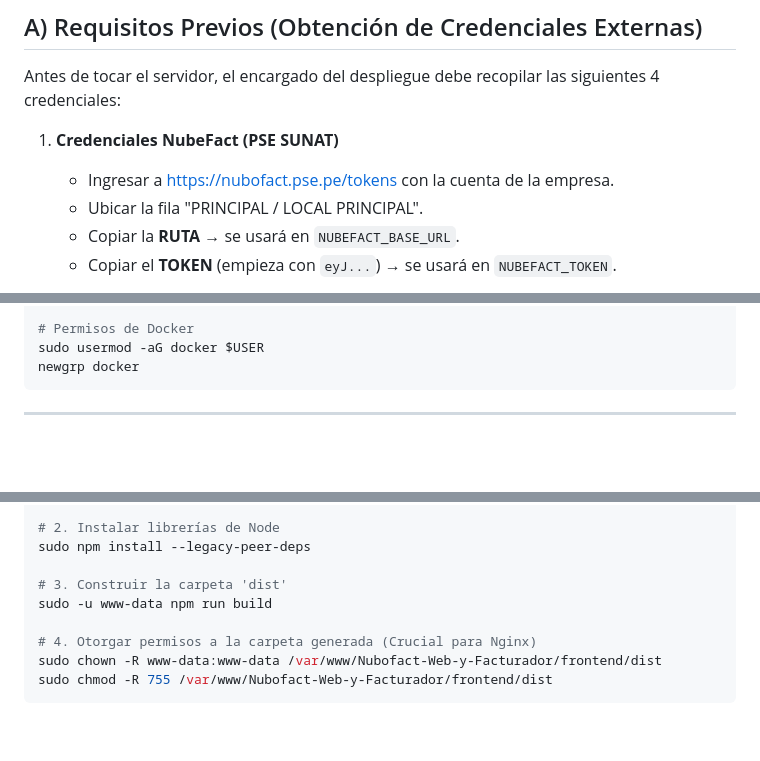
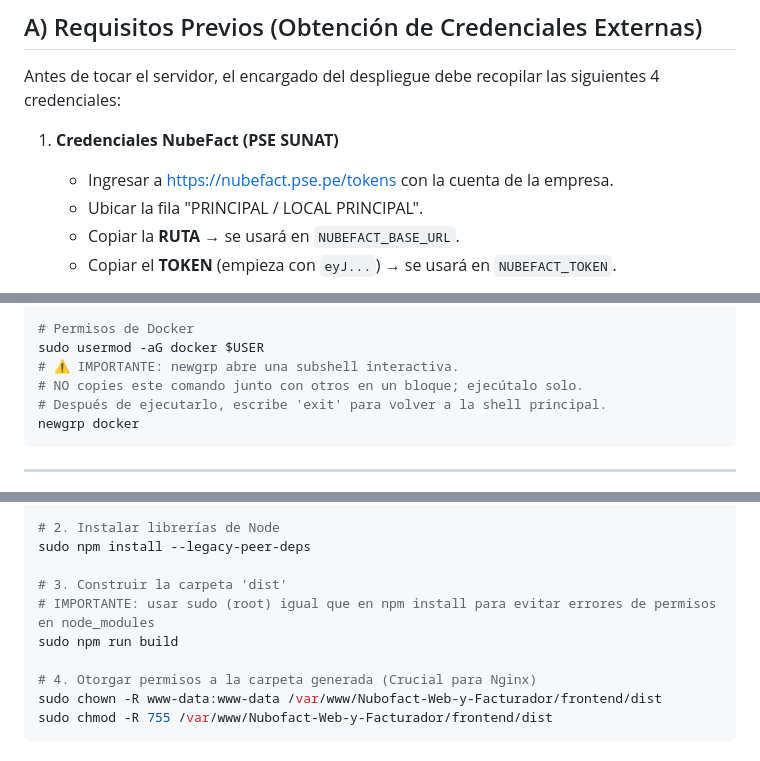
Before and after one commit to Josephml23/PRY-YOLIT, a Markdown page: docs/DESPLIEGUE.md, 3 parts joined by grey strips. GitHub-like rendering; blank space fills up the shorter version.

Commit message:
fix: cierre de proyecto

````diff
--- a/docs/DESPLIEGUE.md
+++ b/docs/DESPLIEGUE.md
@@ -9,7 +9,7 @@
 Antes de tocar el servidor, el encargado del despliegue debe recopilar las siguientes 4 credenciales:
 
 1. **Credenciales NubeFact (PSE SUNAT)**
-   - Ingresar a https://nubofact.pse.pe/tokens con la cuenta de la empresa.
+   - Ingresar a https://nubefact.pse.pe/tokens con la cuenta de la empresa.
    - Ubicar la fila "PRINCIPAL / LOCAL PRINCIPAL".
    - Copiar la **RUTA** → se usará en `NUBEFACT_BASE_URL`.
    - Copiar el **TOKEN** (empieza con `eyJ...`) → se usará en `NUBEFACT_TOKEN`.
@@ -109,6 +109,9 @@ sudo ufw --force enable
 
 # Permisos de Docker
 sudo usermod -aG docker $USER
+# ⚠️ IMPORTANTE: newgrp abre una subshell interactiva.
+# NO copies este comando junto con otros en un bloque; ejecútalo solo.
+# Después de ejecutarlo, escribe 'exit' para volver a la shell principal.
 newgrp docker
 ```
 
@@ -266,7 +269,8 @@ sudo bash -c 'echo "VITE_API_URL=/api" > .env'
 sudo npm install --legacy-peer-deps
 
 # 3. Construir la carpeta 'dist'
-sudo -u www-data npm run build
+# IMPORTANTE: usar sudo (root) igual que en npm install para evitar errores de permisos en node_modules
+sudo npm run build
 
 # 4. Otorgar permisos a la carpeta generada (Crucial para Nginx)
 sudo chown -R www-data:www-data /var/www/Nubofact-Web-y-Facturador/frontend/dist
````
Also changed, not shown: other parts of docs/DESPLIEGUE.md (+2 -1 lines).
